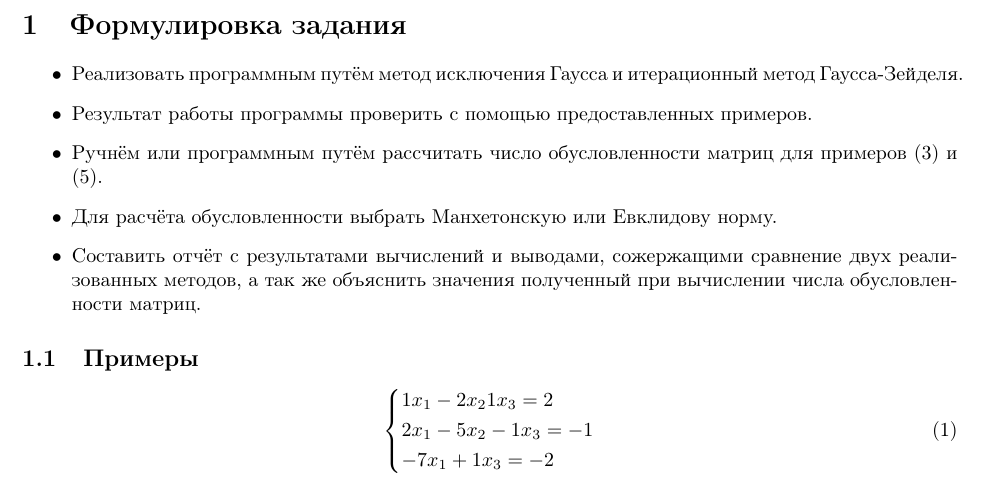
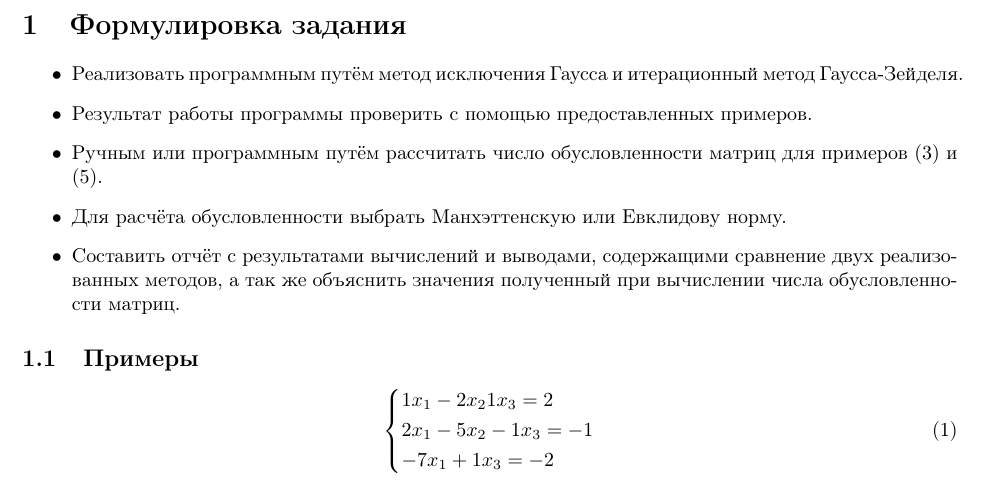
Before and after one commit to RIscRIpt/num_methods_labs, a LaTeX document (lab1/report/main.tex): part of page 2 of 3, cut so that both start at the same text. The pictures show the PDF file lab1/report/main.pdf that the author committed with the source.

Commit message:
lab1 report: fix typos

```diff
--- a/lab1/report/main.tex
+++ b/lab1/report/main.tex
@@ -114,9 +114,9 @@
 \begin{itemize}
     \item Реализовать программным путём метод исключения Гаусса и итерационный метод Гаусса-Зейделя.
     \item Результат работы программы проверить с помощью предоставленных примеров.
-    \item Ручнём или программным путём рассчитать число обусловленности матриц для примеров \eqref{slau:3} и \eqref{slau:5}.
-    \item Для расчёта обусловленности выбрать Манхетонскую или Евклидову норму.
-    \item Составить отчёт с результатами вычислений и выводами, сожержащими сравнение двух реализованных методов, а так же объяснить значения полученный при вычислении числа обусловленности матриц.
+    \item Ручным или программным путём рассчитать число обусловленности матриц для примеров \eqref{slau:3} и \eqref{slau:5}.
+    \item Для расчёта обусловленности выбрать Манхэттенскую или Евклидову норму.
+    \item Составить отчёт с результатами вычислений и выводами, содержащими сравнение двух реализованных методов, а так же объяснить значения полученный при вычислении числа обусловленности матриц.
 \end{itemize}
 
 \subsection{Примеры}
```
Also changed, not shown: lab1/report/main.pdf.
